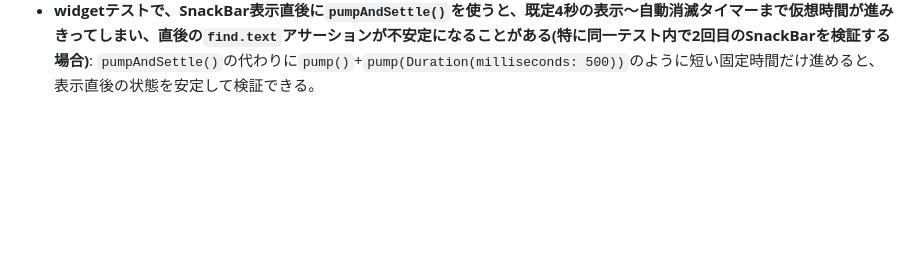
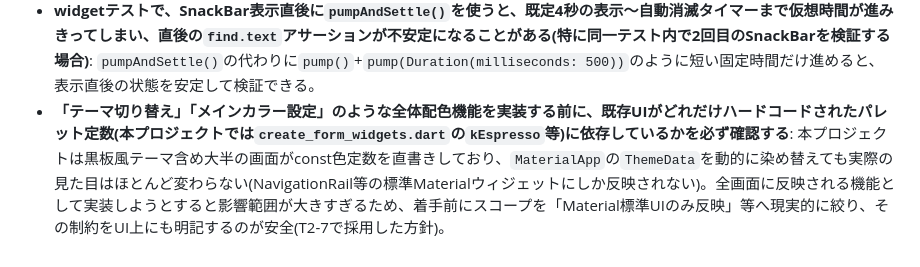
Before and after one commit to kazuki21057/bean-base, a Markdown page: rules/verification.md, the part around the change. Drawn GitHub-style; blank space fills up the shorter version.

```diff
--- a/rules/verification.md
+++ b/rules/verification.md
@@ -42,3 +42,4 @@
 - **モデルに`json_serializable`のフィールドを1つ追加しただけでも、`dart run build_runner build --delete-conflicting-outputs`は無関係な他モデルの`*.g.dart`まで書き換えることがある**: 中身は変わらずCRLF/LF差分のみのことが多い。コミット前に`git diff --stat`で実差分ゼロのファイルを確認し、それらはstageしない(ノイズの少ないコミットのため)。
 - **`MockScreenScaffold`(`ListView`ベース)を使う画面のwidgetテストでは、ビューポート外のウィジェットは遅延ビルドのため`find`で見つからない**: 旧`SingleChildScrollView`+`Column`版(全ウィジェットを即座にビルド)と異なり、`ListView`は`SliverChildListDelegate`により表示領域外を遅延構築する。テストでは`tester.drag(find.byType(ListView), Offset(0, -N))`等で対象を表示領域内に入れてから`find`する必要がある。さらに、一度下にスクロールした後に`dragUntilVisible`等で上へ戻そうとすると、行き過ぎてオフスクリーン座標でのタップがヒットテストエラーになることがあるため、**下方向に一方向でのみスクロールする**構成にすると安定する。`CreateFormScaffold`も同じ`ListView`ベースのため同様の注意が必要。
 - **widgetテストで、SnackBar表示直後に`pumpAndSettle()`を使うと、既定4秒の表示〜自動消滅タイマーまで仮想時間が進みきってしまい、直後の`find.text`アサーションが不安定になることがある(特に同一テスト内で2回目のSnackBarを検証する場合)**: `pumpAndSettle()`の代わりに`pump()`+`pump(Duration(milliseconds: 500))`のように短い固定時間だけ進めると、表示直後の状態を安定して検証できる。
+- **「テーマ切り替え」「メインカラー設定」のような全体配色機能を実装する前に、既存UIがどれだけハードコードされたパレット定数(本プロジェクトでは`create_form_widgets.dart`の`kEspresso`等)に依存しているかを必ず確認する**: 本プロジェクトは黒板風テーマ含め大半の画面がconst色定数を直書きしており、`MaterialApp`の`ThemeData`を動的に染め替えても実際の見た目はほとんど変わらない(NavigationRail等の標準Materialウィジェットにしか反映されない)。全画面に反映される機能として実装しようとすると影響範囲が大きすぎるため、着手前にスコープを「Material標準UIのみ反映」等へ現実的に絞り、その制約をUI上にも明記するのが安全(T2-7で採用した方針)。
```
Also changed, not shown: NEXT_SESSION.md (+1 -1 lines).
